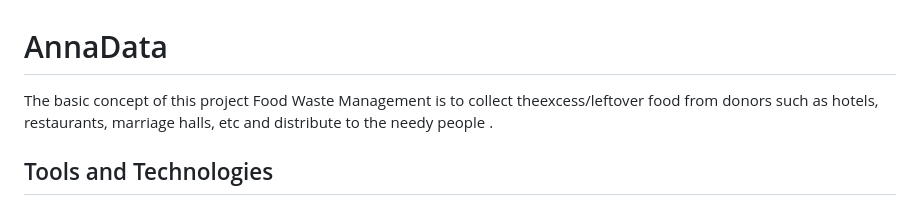
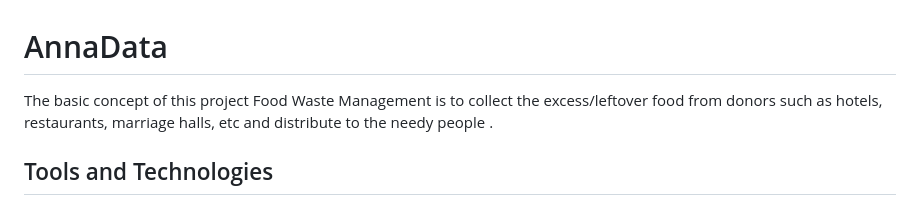
Before and after one commit to SaurabhKumbhar011/AnnaData, a Markdown page: README.md, the part around the change. Drawn GitHub-style.

```diff
--- a/README.md
+++ b/README.md
@@ -1,5 +1,5 @@
 # AnnaData
-<p>  The basic concept of this project  Food Waste Management is to collect theexcess/leftover food from donors such as hotels, restaurants, marriage halls, etc and distribute to  the  needy people .</p>
+<p>  The basic concept of this project  Food Waste Management is to collect the excess/leftover food from donors such as hotels, restaurants, marriage halls, etc and distribute to  the  needy people .</p>
 <h2>Tools and Technologies</h2>
 <ul>
  <li>Frontend : HTML, CSS,  JavaScript</li>
```
